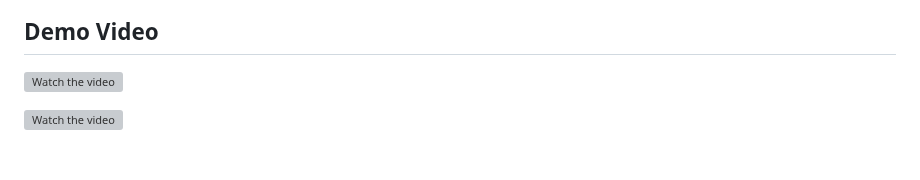
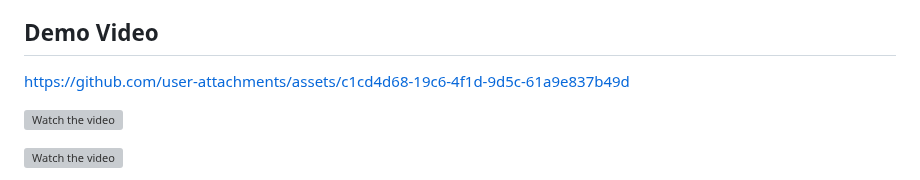
Before and after one commit to ttuhin03/computer_use_ootb, a Markdown page: README.md, the part around the change. Drawn GitHub-style; blank space fills up the shorter version; grey boxes are pictures that could not be loaded.

```diff
--- a/README.md
+++ b/README.md
@@ -22,6 +22,8 @@ For more information, you can visit our [project page](https://computer-use-ootb
 - **[2024/10/25]** Now you can **Remotely Control** your computer 💻 through your mobile device 📱 — **No Mobile App Installation** required! Give it a try and have fun 🎉.
 
 ## Demo Video
+
+https://github.com/user-attachments/assets/c1cd4d68-19c6-4f1d-9d5c-61a9e837b49d
 
 [![Watch the video](https://img.youtube.com/vi/0bcYVrV_c3g/maxresdefault.jpg)](https://youtu.be/0bcYVrV_c3g)
 
```
